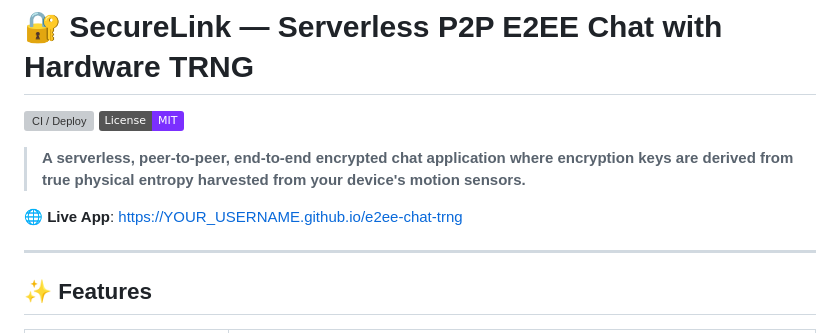
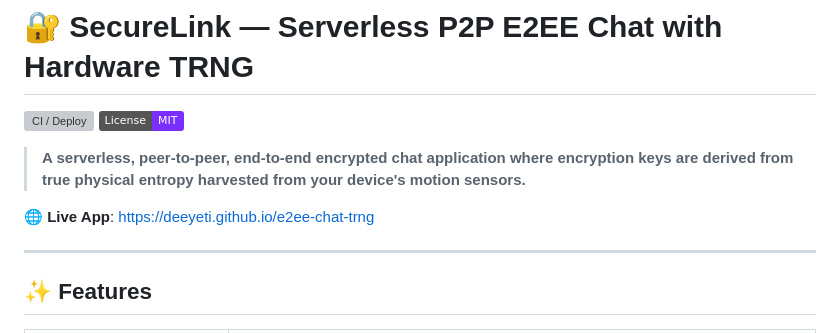
Before and after one commit to deeyeti/e2ee-chat-trng, a Markdown page: README.md, the part around one of its changes. GitHub-like rendering; badges without logos; grey boxes are pictures that could not be loaded.

Commit message:
docs: update README with live GitHub Pages URL and CI badge

```diff
--- a/README.md
+++ b/README.md
@@ -5,7 +5,7 @@
 
 > **A serverless, peer-to-peer, end-to-end encrypted chat application where encryption keys are derived from true physical entropy harvested from your device's motion sensors.**
 
-🌐 **Live App**: [https://YOUR_USERNAME.github.io/e2ee-chat-trng](https://YOUR_USERNAME.github.io/e2ee-chat-trng)
+🌐 **Live App**: [https://deeyeti.github.io/e2ee-chat-trng](https://deeyeti.github.io/e2ee-chat-trng)
 
 ---
 
```
Also changed, not shown: other parts of README.md (+1 -1 lines).
